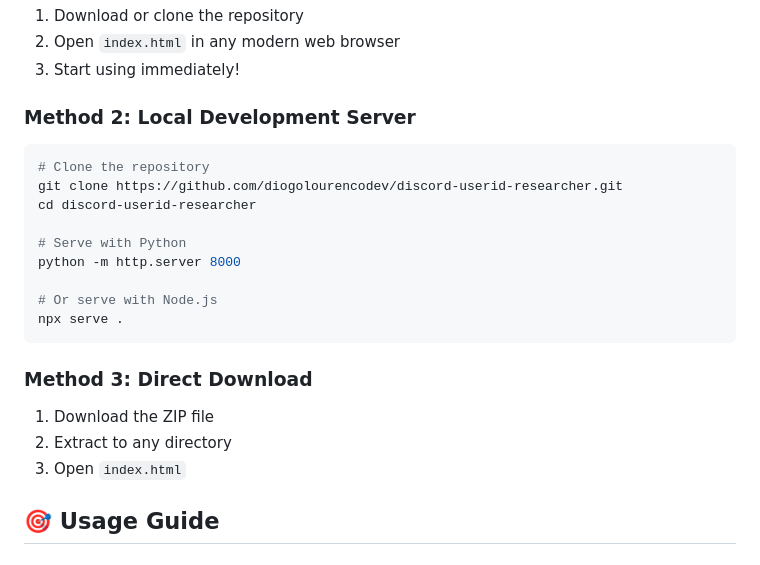
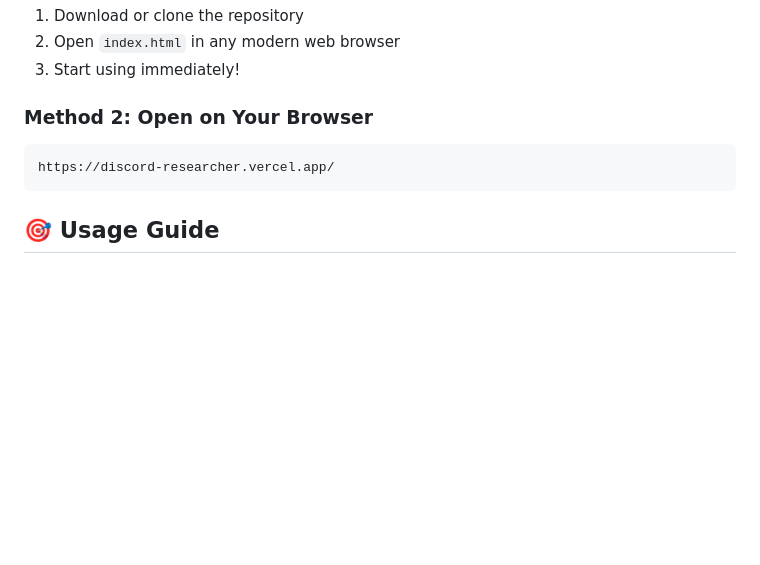
Before and after one commit to diogolourencodev/discord-researcher, a Markdown page: README.md, the part around the change. Drawn GitHub-style; blank space fills up the shorter version.

````diff
--- a/README.md
+++ b/README.md
@@ -78,23 +78,10 @@ Advanced guild/invite analysis tools:
 2. Open `index.html` in any modern web browser
 3. Start using immediately!
 
-### Method 2: Local Development Server
+### Method 2: Open on Your Browser
 ```bash
-# Clone the repository
-git clone https://github.com/diogolourencodev/discord-userid-researcher.git
-cd discord-userid-researcher
-
-# Serve with Python
-python -m http.server 8000
-
-# Or serve with Node.js
-npx serve .
+https://discord-researcher.vercel.app/
 ```
-
-### Method 3: Direct Download
-1. Download the ZIP file
-2. Extract to any directory
-3. Open `index.html`
 
 ## 🎯 Usage Guide
 
````
